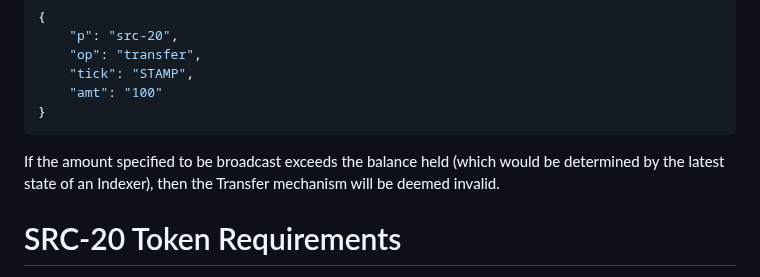
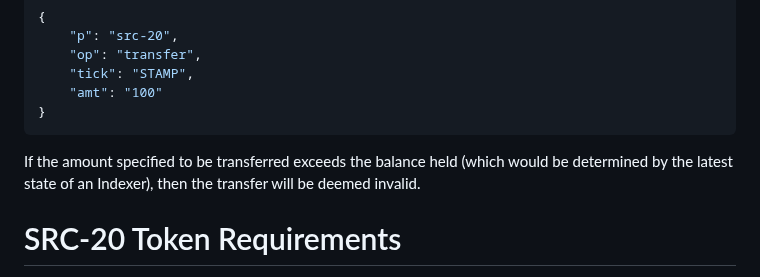
Before and after one commit to hydren-crypto/stampchain, a Markdown page: docs/src20.md, the part around the change. GitHub-like rendering.

Commit message:
chore: exceeding user balance on transfer

````diff
--- a/docs/src20.md
+++ b/docs/src20.md
@@ -42,7 +42,7 @@ The SRC-20 transaction must be signed and broadcast onto BTC by the address that
 ```
 
 
-If the amount specified to be broadcast exceeds the balance held (which would be determined by the latest state of an Indexer), then the Transfer mechanism will be deemed invalid.
+If the amount specified to be transferred exceeds the balance held (which would be determined by the latest state of an Indexer), then the transfer  will be deemed invalid.
 
 # SRC-20 Token Requirements
 
````
